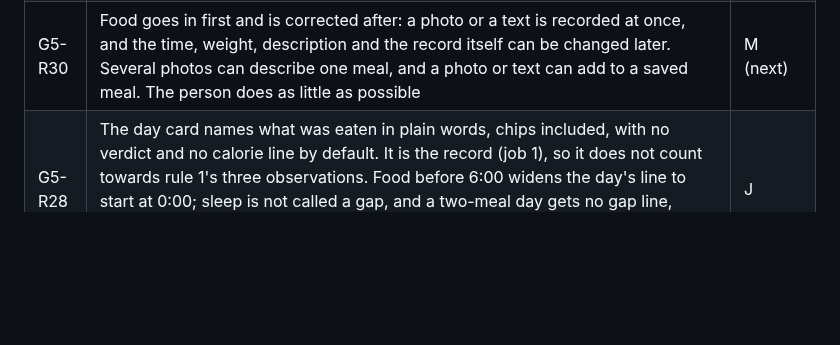
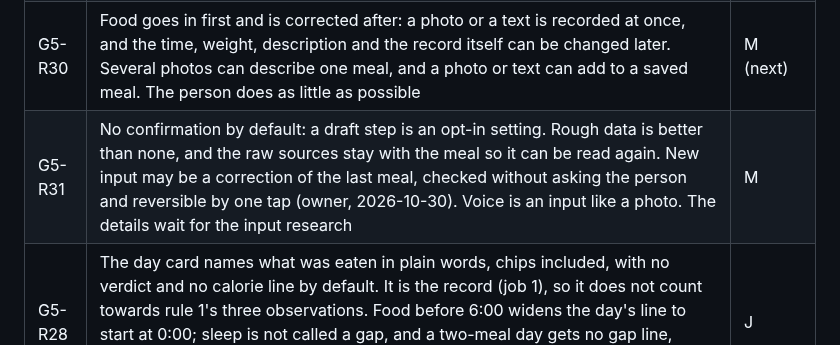
Before and after one commit to JuliiaZhuravleva/nutricore, a Markdown page: docs/stages/05-gentle-review-decisions.md, the part around the change. Drawn GitHub-style; blank space fills up the shorter version.

Commit message:
docs(stage5): no confirmation by default, and new input may correct the last meal
Co-Authored-By: Claude Opus 5.5 <noreply@anthropic.com>
Claude-Session: https://claude.ai/code/session_01MZRdTvXt36qzQ9dof2SN7L

```diff
--- a/docs/stages/05-gentle-review-decisions.md
+++ b/docs/stages/05-gentle-review-decisions.md
@@ -37,6 +37,7 @@ unanswered and the stated default applies.
 | G5-R27 | The person chooses the step from 2–3 options drawn from their records; until they do, the card has no step, only a button. Replaces G5-R10's daily step proposed by the bot. The swap and the energy modes stay (owner, 2026-10-30) | K |
 | G5-R29 | The chosen step stays from day to day until the person changes it, or two «😴 Не сейчас» in a row bring a smaller one. A count needs the same thing to be tried for days, and a new step every morning would undo the choice. Replaces the daily rotation (project's decision, slice K) | K |
 | G5-R30 | Food goes in first and is corrected after: a photo or a text is recorded at once, and the time, weight, description and the record itself can be changed later. Several photos can describe one meal, and a photo or text can add to a saved meal. The person does as little as possible | M (next) |
+| G5-R31 | No confirmation by default: a draft step is an opt-in setting. Rough data is better than none, and the raw sources stay with the meal so it can be read again. New input may be a correction of the last meal, checked without asking the person and reversible by one tap (owner, 2026-10-30). Voice is an input like a photo. The details wait for the input research | M |
 | G5-R28 | The day card names what was eaten in plain words, chips included, with no verdict and no calorie line by default. It is the record (job 1), so it does not count towards rule 1's three observations. Food before 6:00 widens the day's line to start at 0:00; sleep is not called a gap, and a two-meal day gets no gap line, since the times already show it (shown to the owner on the proposal page, 2026-10-30) | J |
 
 ## Notes behind three answers
```
